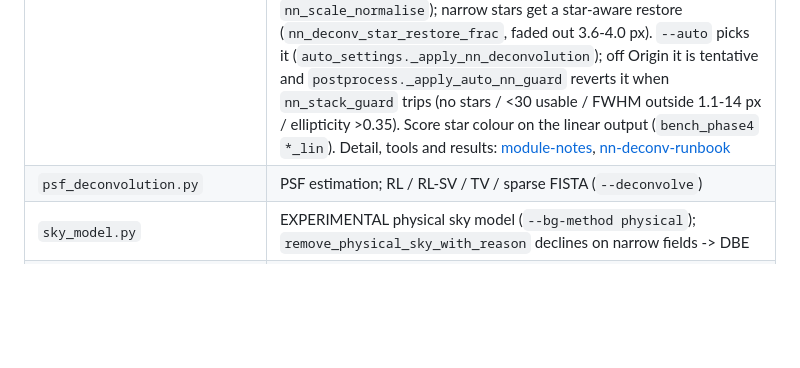
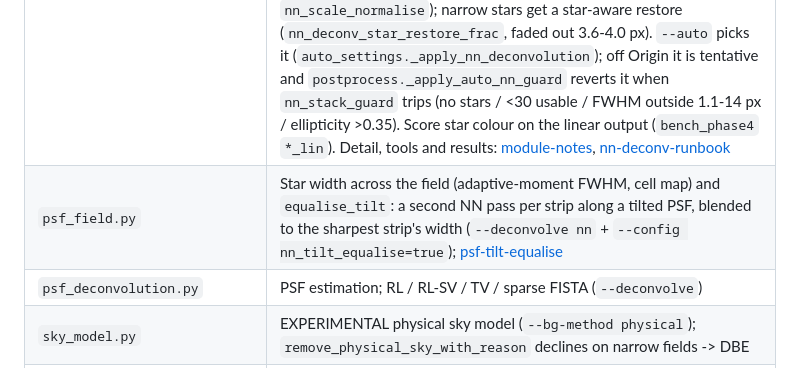
Before and after one commit to hd152/originstack, a Markdown page: CLAUDE.md, the part around the change. Rendered like a GitHub page; blank space fills up the shorter version.

```diff
--- a/CLAUDE.md
+++ b/CLAUDE.md
@@ -128,6 +128,7 @@ files from different sessions have landed in the wrong PR before). So:
 | `denoising.py` | Directional wavelet (`--denoiser wavelet`, `--wavelet-protect`; `curvelet` alias), ACDNR, bilateral, aniso, `shrink_stars` (the star-reduction step), multiscale local contrast, chroma NR |
 | `wavelet.py` | Native-backed `wavedec2`/`waverec2` |
 | `nn_denoise.py` | `--denoiser nn`: Noise2Noise U-Net on native `nn_conv3x3` (weights `src/data/nn_denoise.npz`), input in noise units, low-frequency restore (`nn_restore_sigma` 4 px), sets `args._preview_noise_scale`. `--deconvolve nn`: same network, `src/data/nn_deconv.npz` (Pan-STARRS truth), restore `nn_deconv_restore_sigma`, then mixed with the nn denoiser (`nn_deconv_blend`: 0.75, `--auto` galaxies 0.35); turns the other denoisers off and marks them explicit. Stars outside the trained width (`TRAIN_FWHM_RANGE`) are resampled first (`measure_star_fwhm`, `nn_scale_normalise`); narrow stars get a star-aware restore (`nn_deconv_star_restore_frac`, faded out 3.6-4.0 px). `--auto` picks it (`auto_settings._apply_nn_deconvolution`); off Origin it is tentative and `postprocess._apply_auto_nn_guard` reverts it when `nn_stack_guard` trips (no stars / <30 usable / FWHM outside 1.1-14 px / ellipticity >0.35). Score star colour on the linear output (`bench_phase4` `*_lin`). Detail, tools and results: [module-notes](dev-notes/module-notes.md#detail-moved-out-of-claudemd), [nn-deconv-runbook](dev-notes/nn-deconv-runbook.md) |
+| `psf_field.py` | Star width across the field (adaptive-moment FWHM, cell map) and `equalise_tilt`: a second NN pass per strip along a tilted PSF, blended to the sharpest strip's width (`--deconvolve nn` + `--config nn_tilt_equalise=true`); [psf-tilt-equalise](dev-notes/psf-tilt-equalise.md) |
 | `psf_deconvolution.py` | PSF estimation; RL / RL-SV / TV / sparse FISTA (`--deconvolve`) |
 | `sky_model.py` | EXPERIMENTAL physical sky model (`--bg-method physical`); `remove_physical_sky_with_reason` declines on narrow fields -> DBE |
 | `star_removal.py` / `star_repair.py` | `--remove-stars` (opt-in), `--starless-process`, `--layered-stretch`; saturated-core repair (`--repair-stars`) |
```
Also changed, not shown: dev-notes/psf-tilt-equalise.md (added, +35 -0 lines).
